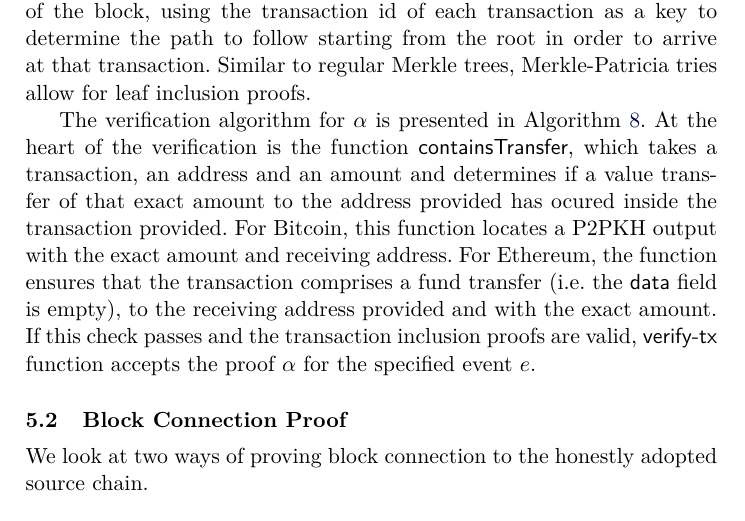
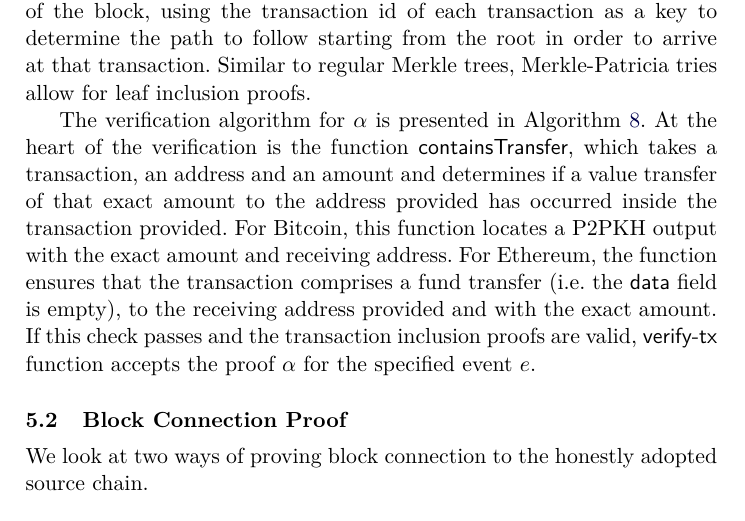
Before and after one commit to decrypto-org/burn-paper, a LaTeX paper (burn.tex, which reads consumption.tex): part of page 15 of 23, cut so that both start at the same text. Compiled offline with pdfLaTeX.

Commit message:
consumption: fix typo

```diff
--- a/consumption.tex
+++ b/consumption.tex
@@ -12,7 +12,7 @@ The transaction inclusion proof is defined by both Bitcoin and Ethereum. In Bitc
 
 Ethereum stores a similar commitment in its header, in the form of the root of a Merkle-Patricia Trie~\cite{wood2014ethereum}. This trie contains the transactions of the block, using the transaction id of each transaction as a key to determine the path to follow starting from the root in order to arrive at that transaction. Similar to regular Merkle trees, Merkle-Patricia tries allow for leaf inclusion proofs.
 
-The verification algorithm for $\alpha$ is presented in Algorithm~\ref{alg.verify-tx}. At the heart of the verification is the function \textsf{containsTransfer}, which takes a transaction, an address and an amount and determines if a value transfer of that exact amount to the address provided has ocured inside the transaction provided. For Bitcoin, this function locates a P2PKH output with the exact amount and receiving address. For Ethereum, the function ensures that the transaction comprises a fund transfer (i.e. the \textsf{data} field is empty), to the receiving address provided and with the exact amount. If this check passes and the transaction inclusion proofs are valid, \textsf{verify-tx} function accepts the proof $\alpha$ for the specified event $e$.
+The verification algorithm for $\alpha$ is presented in Algorithm~\ref{alg.verify-tx}. At the heart of the verification is the function \textsf{containsTransfer}, which takes a transaction, an address and an amount and determines if a value transfer of that exact amount to the address provided has occurred inside the transaction provided. For Bitcoin, this function locates a P2PKH output with the exact amount and receiving address. For Ethereum, the function ensures that the transaction comprises a fund transfer (i.e. the \textsf{data} field is empty), to the receiving address provided and with the exact amount. If this check passes and the transaction inclusion proofs are valid, \textsf{verify-tx} function accepts the proof $\alpha$ for the specified event $e$.
 
 \subsection{Block Connection Proof}
 
```
